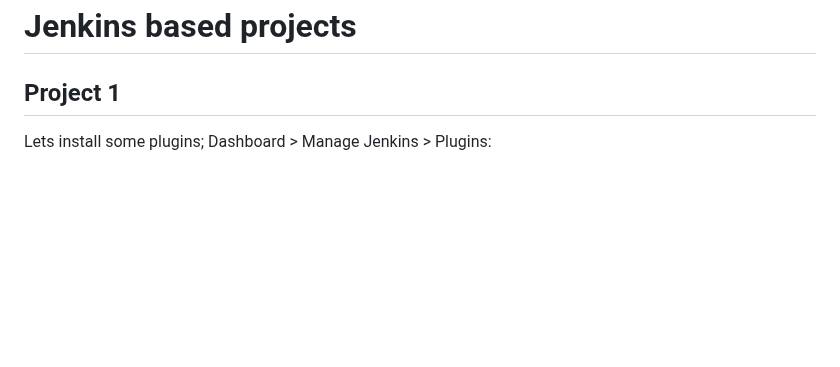
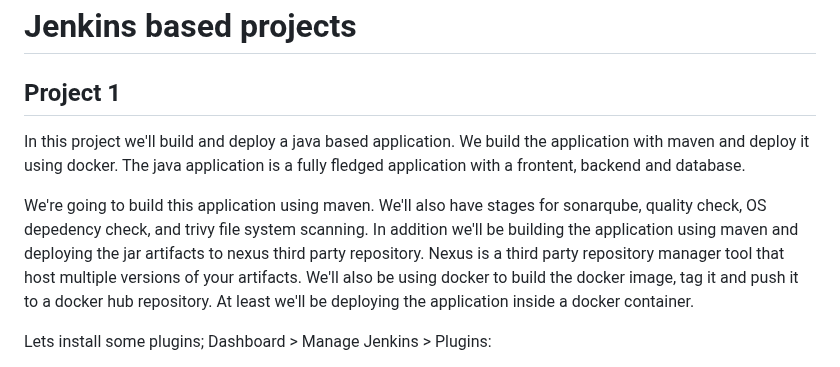
Before and after one commit to kokouvishna/jenkins_lab, a Markdown page: readme.md, the part around the change. Rendered like a GitHub page; blank space fills up the shorter version.

Commit message:
more texts added

```diff
--- a/readme.md
+++ b/readme.md
@@ -1,6 +1,17 @@
 # Jenkins based projects
 
 ## Project 1
+In this project we'll build and deploy a java based application. We build the application with maven
+and deploy it using docker.
+The java application is a fully fledged application with a frontent, backend and database.
+
+We're going to build this application using maven. We'll also have stages for sonarqube, quality check,
+OS depedency check, and trivy file system scanning. In addition we'll be building the application using maven
+and deploying the jar artifacts to nexus third party repository. Nexus is a third party repository manager tool that host
+multiple versions of your artifacts.
+We'll also be using docker to build the docker image, tag it and push it to a docker hub repository.
+At least we'll be deploying the application inside a docker container.
+
 Lets install some plugins; Dashboard > Manage Jenkins > Plugins:
 - Eclipse Temurin installer
 - SonarQube Scanner
```
